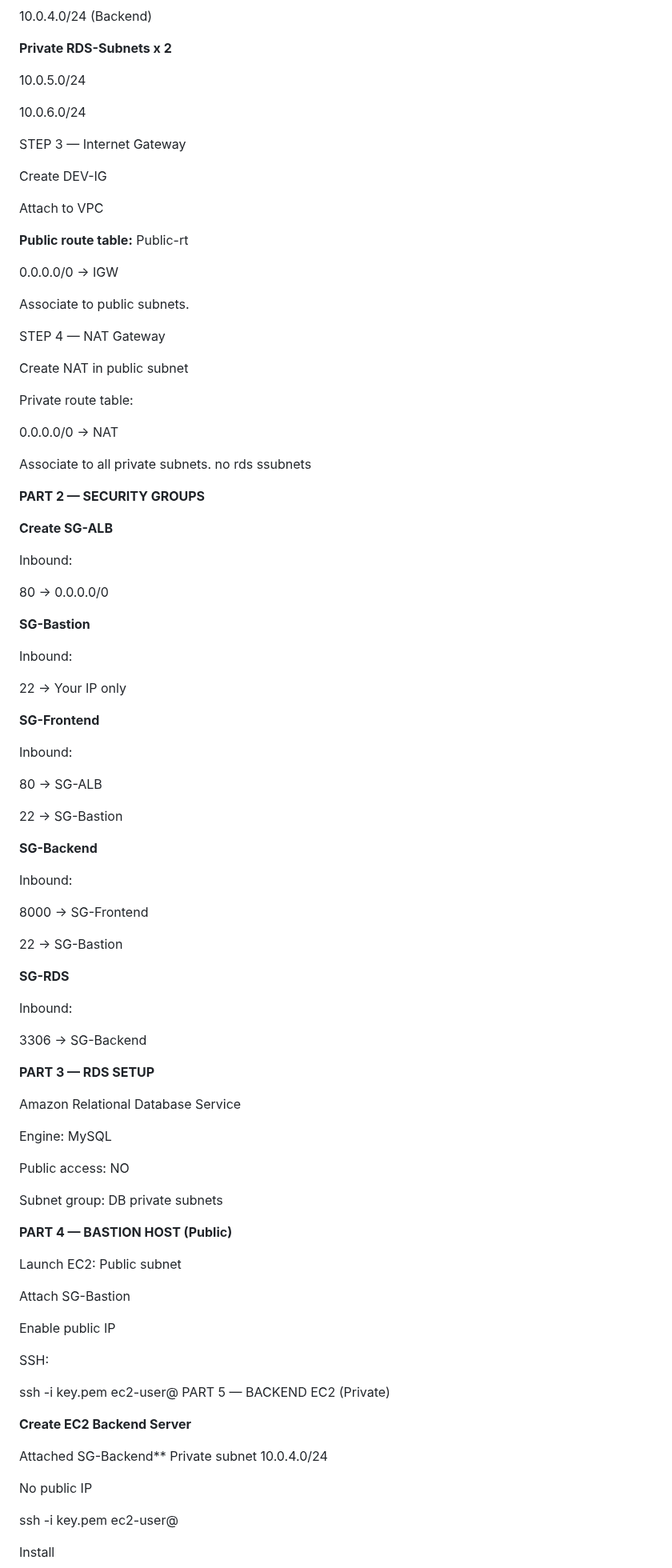
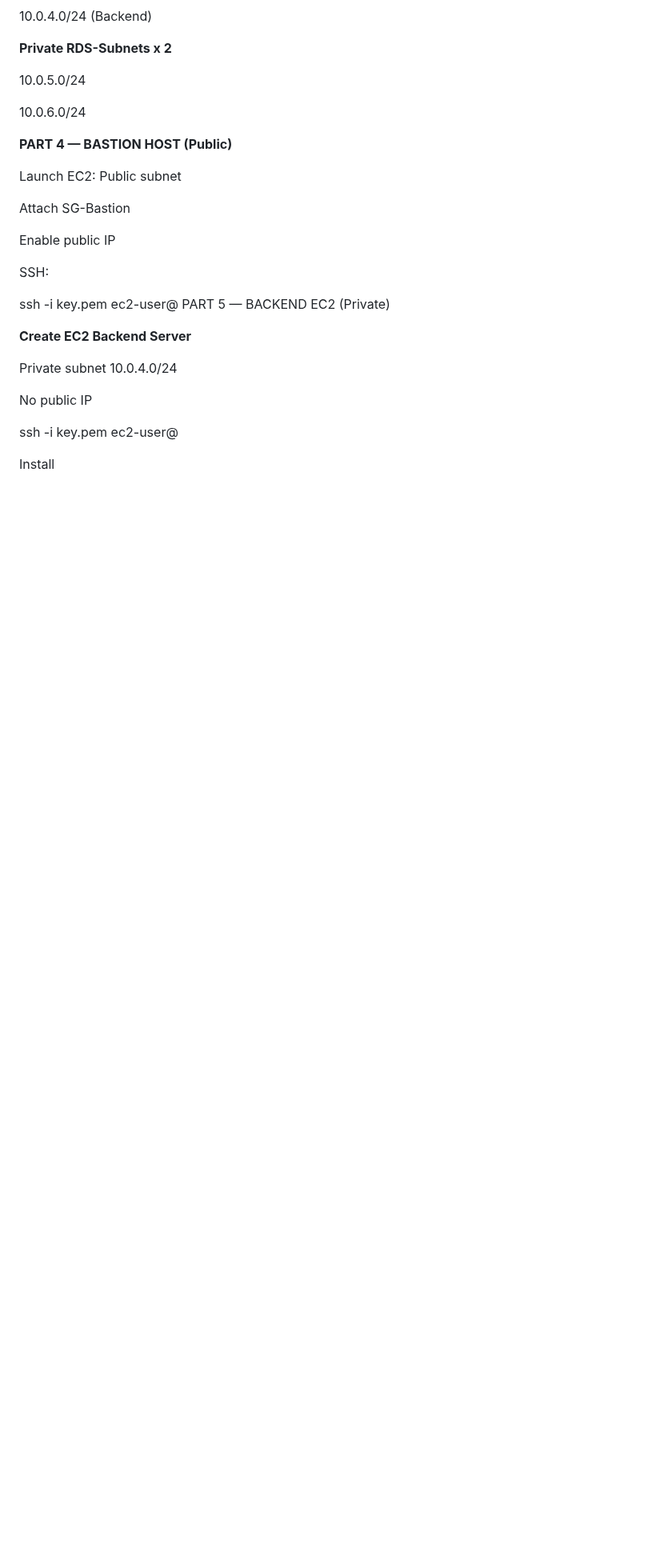
Before and after one commit to salmansohailuk-sudo/CRUD-Application-Python-AutoScaling-AWS-EC2-LoadBalancer-Monitoring, a Markdown page: README.md, the part around one of its changes. Shown at 80% size. Rendered like a GitHub page; blank space fills up the shorter version.

```diff
--- a/README.md
+++ b/README.md
@@ -61,76 +61,6 @@ STEP 2 — Create Subnets
 
 10.0.6.0/24
 
-STEP 3 — Internet Gateway
-
-Create  DEV-IG
-
-Attach to VPC
-
-**Public route table:**
-Public-rt
-
-0.0.0.0/0 → IGW
-
-Associate to public subnets.
-
-STEP 4 — NAT Gateway
-
-
-Create NAT in public subnet
-
-Private route table:
-
-0.0.0.0/0 → NAT
-
-Associate to all private subnets.  no rds ssubnets
-
-**PART 2 — SECURITY GROUPS**
-
-**Create SG-ALB**
-
-Inbound:
-
-80 → 0.0.0.0/0
-
-**SG-Bastion**
-
-Inbound:
-
-22 → Your IP only
-
-**SG-Frontend**
-
-Inbound:
-
-80 → SG-ALB
-
-22 → SG-Bastion
-
-**SG-Backend**
-
-Inbound:
-
-8000 → SG-Frontend
-
-22 → SG-Bastion
-
-**SG-RDS**
-
-Inbound:
-
-3306 → SG-Backend
-
-**PART 3 — RDS SETUP**
-
-Amazon Relational Database Service
-
-Engine: MySQL
-
-Public access: NO
-
-Subnet group: DB private subnets
-
 **PART 4 — BASTION HOST (Public)**
 
 Launch EC2:
@@ -147,7 +77,6 @@ PART 5 — BACKEND EC2 (Private)
 
 **Create EC2 Backend Server**
 
-Attached SG-Backend**
 Private subnet 10.0.4.0/24
 
 No public IP
```
Also changed, not shown: other parts of README.md (+0 -2 lines).
